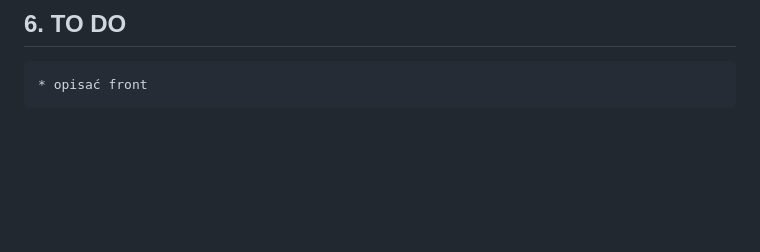
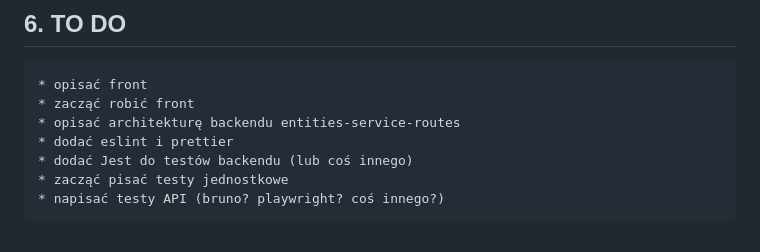
Before and after one commit to idzim/KittchenBook, a Markdown page: README.md, the part around the change. Rendered like a GitHub page; blank space fills up the shorter version.

Commit message:
aktualizacja to do

```diff
--- a/README.md
+++ b/README.md
@@ -76,3 +76,9 @@ http://localhost:8080.
 
 ## 6. TO DO
     * opisać front
+    * zacząć robić front
+    * opisać architekturę backendu entities-service-routes
+    * dodać eslint i prettier
+    * dodać Jest do testów backendu (lub coś innego)
+    * zacząć pisać testy jednostkowe
+    * napisać testy API (bruno? playwright? coś innego?)
```
